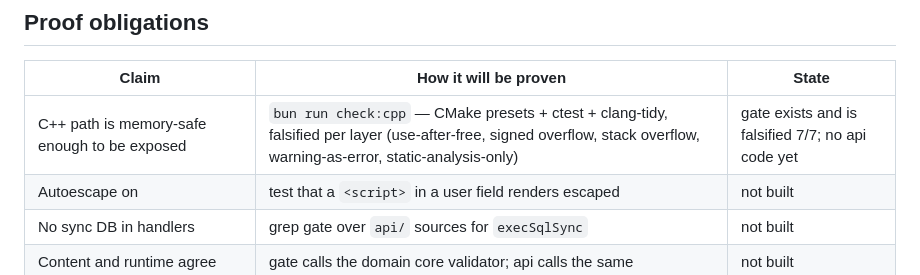
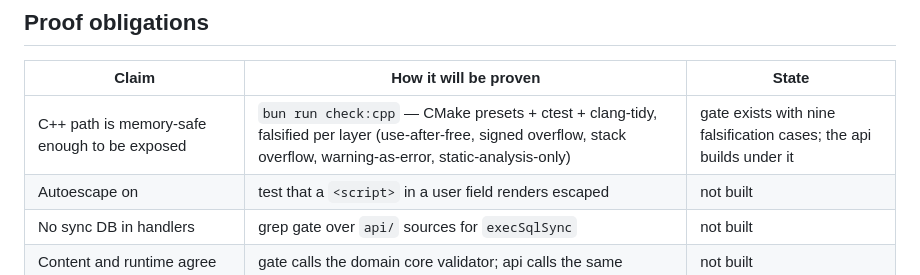
Before and after one commit to champyod/cms-learn, a Markdown page: docs/decisions/0006-language-matrix.md, the part around the change. GitHub-like rendering.

Commit message:
Stop claiming the api does not exist
The proof-obligations table still said "no api code yet" and counted seven falsification cases. The
api has fifteen sources and seven test files, the gate builds them, and the harness now carries nine
cases including the two compiler refusals.

```diff
--- a/docs/decisions/0006-language-matrix.md
+++ b/docs/decisions/0006-language-matrix.md
@@ -111,7 +111,7 @@ section is the reason it would be changed rather than guessed at.
 
 | Claim | How it will be proven | State |
 |---|---|---|
-| C++ path is memory-safe enough to be exposed | `bun run check:cpp` — CMake presets + ctest + clang-tidy, falsified per layer (use-after-free, signed overflow, stack overflow, warning-as-error, static-analysis-only) | gate exists and is falsified 7/7; no api code yet |
+| C++ path is memory-safe enough to be exposed | `bun run check:cpp` — CMake presets + ctest + clang-tidy, falsified per layer (use-after-free, signed overflow, stack overflow, warning-as-error, static-analysis-only) | gate exists with nine falsification cases; the api builds under it |
 | Autoescape on | test that a `<script>` in a user field renders escaped | not built |
 | No sync DB in handlers | grep gate over `api/` sources for `execSqlSync` | not built |
 | Content and runtime agree | gate calls the domain core validator; api calls the same | not built |
```
